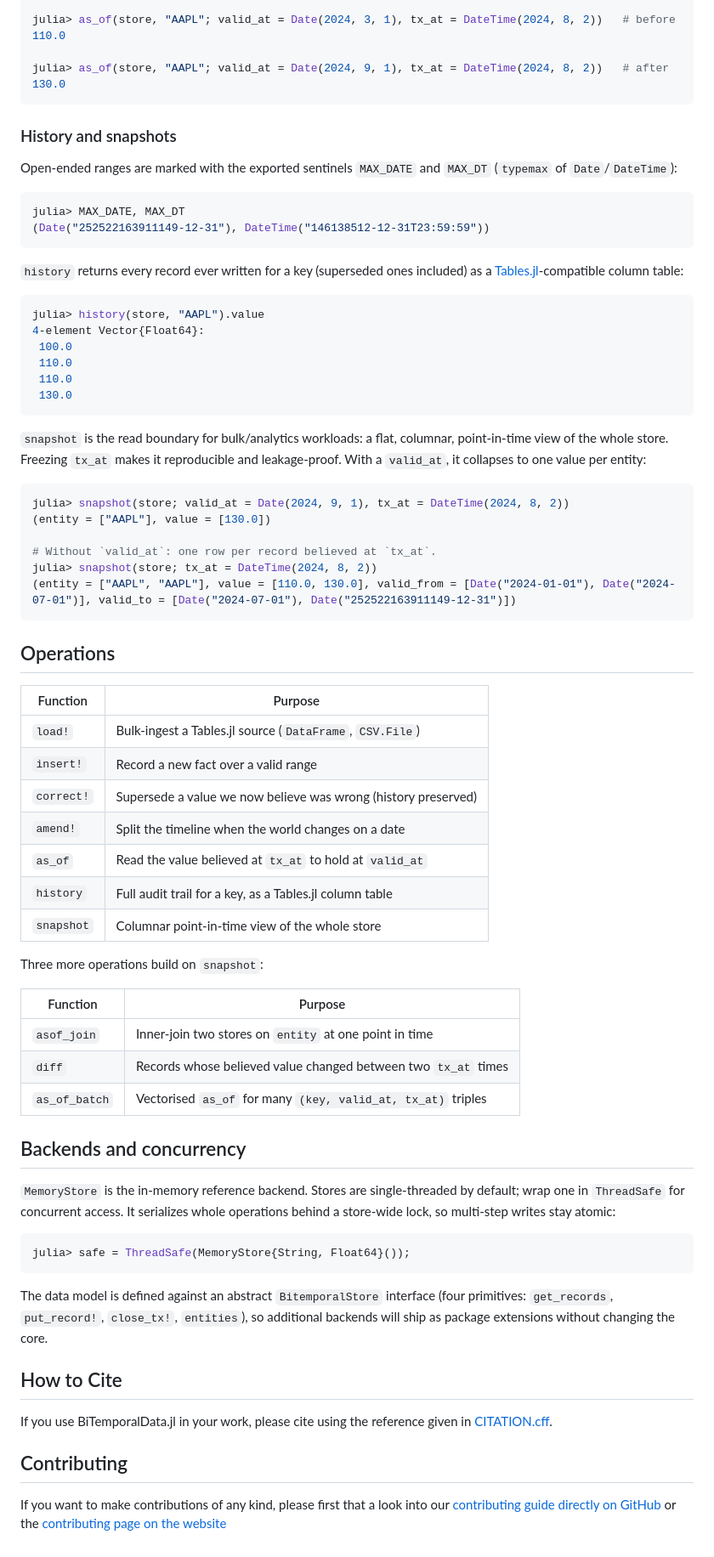
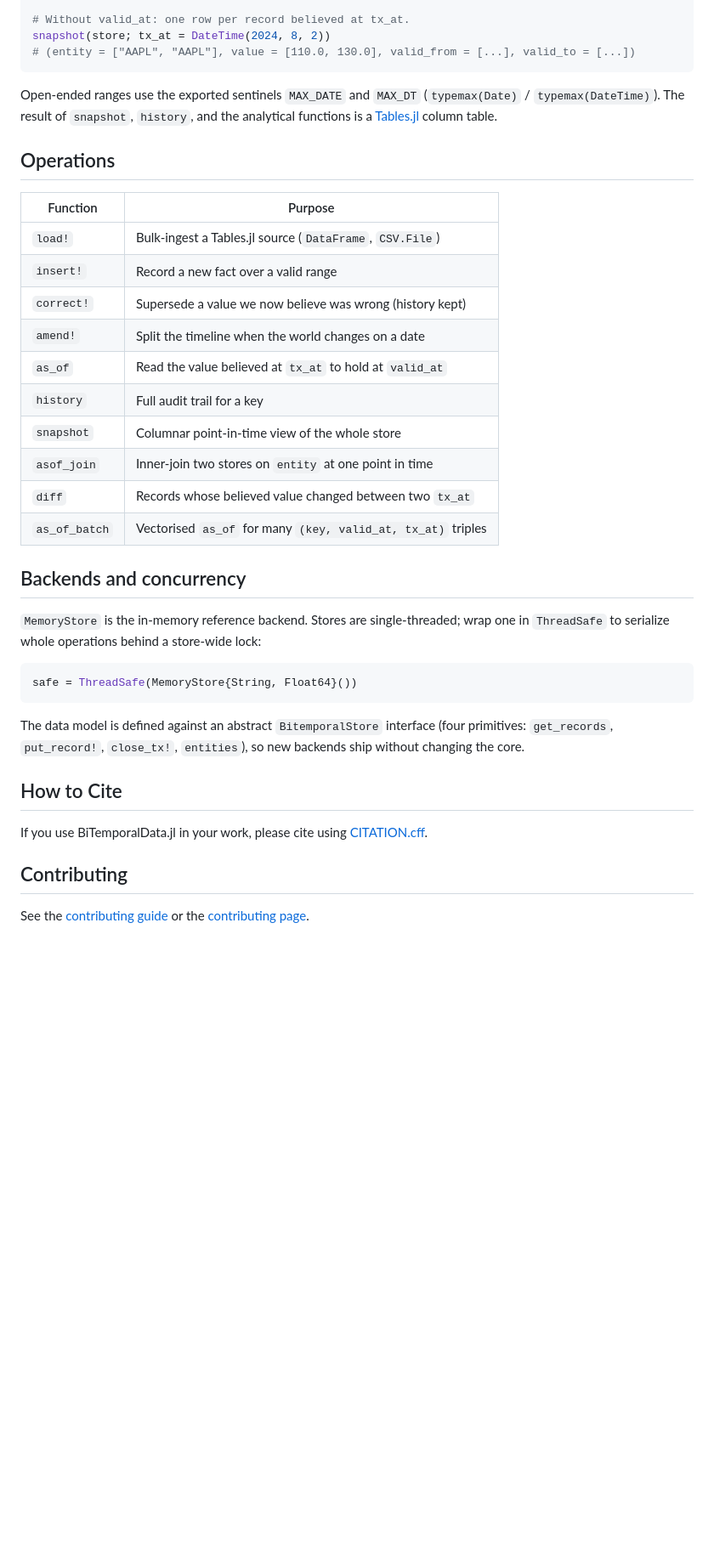
Before and after one commit to langestefan/BiTemporalData.jl, a Markdown page: README.md, the part around one of its changes. Shown at 85% size. GitHub-like rendering; blank space fills up the shorter version.

Commit message:
Improve readme

````diff
--- a/README.md
+++ b/README.md
@@ -78,85 +102,46 @@ julia> amend!(store, "AAPL", 130.0; effective = Date(2024, 7, 1), ts = DateTime(
 
-julia> as_of(store, "AAPL"; valid_at = Date(2024, 3, 1), tx_at = DateTime(2024, 8, 2))   # before
-110.0
-
-julia> as_of(store, "AAPL"; valid_at = Date(2024, 9, 1), tx_at = DateTime(2024, 8, 2))   # after
-130.0
+# Without valid_at: one row per record believed at tx_at.
+snapshot(store; tx_at = DateTime(2024, 8, 2))
+# (entity = ["AAPL", "AAPL"], value = [110.0, 130.0], valid_from = [...], valid_to = [...])
 ```
 
-### History and snapshots
-
-Open-ended ranges are marked with the exported sentinels `MAX_DATE` and `MAX_DT`
-(`typemax` of `Date`/`DateTime`):
-
-```julia
-julia> MAX_DATE, MAX_DT
-(Date("252522163911149-12-31"), DateTime("146138512-12-31T23:59:59"))
-```
-
-`history` returns every record ever written for a key (superseded ones
-included) as a [Tables.jl](https://github.com/JuliaData/Tables.jl)-compatible
-column table:
-
-```julia
-julia> history(store, "AAPL").value
-4-element Vector{Float64}:
- 100.0
- 110.0
- 110.0
- 130.0
-```
-
-`snapshot` is the read boundary for bulk/analytics workloads: a flat, columnar,
-point-in-time view of the whole store. Freezing `tx_at` makes it reproducible and
-leakage-proof. With a `valid_at`, it collapses to one value per entity:
-
-```julia
-julia> snapshot(store; valid_at = Date(2024, 9, 1), tx_at = DateTime(2024, 8, 2))
-(entity = ["AAPL"], value = [130.0])
-
-# Without `valid_at`: one row per record believed at `tx_at`.
-julia> snapshot(store; tx_at = DateTime(2024, 8, 2))
-(entity = ["AAPL", "AAPL"], value = [110.0, 130.0], valid_from = [Date("2024-01-01"), Date("2024-07-01")], valid_to = [Date("2024-07-01"), Date("252522163911149-12-31")])
-```
+Open-ended ranges use the exported sentinels `MAX_DATE` and `MAX_DT`
+(`typemax(Date)` / `typemax(DateTime)`). The result of `snapshot`, `history`, and
+the analytical functions is a [Tables.jl](https://github.com/JuliaData/Tables.jl)
+column table.
 
 ## Operations
 
-| Function   | Purpose                                                            |
-| ---------- | ------------------------------------------------------------------ |
-| `load!`    | Bulk-ingest a Tables.jl source (`DataFrame`, `CSV.File`)           |
-| `insert!`  | Record a new fact over a valid range                               |
-| `correct!` | Supersede a value we now believe was wrong (history preserved)     |
-| `amend!`   | Split the timeline when the world changes on a date                |
-| `as_of`    | Read the value believed at `tx_at` to hold at `valid_at`           |
-| `history`  | Full audit trail for a key, as a Tables.jl column table            |
-| `snapshot` | Columnar point-in-time view of the whole store                     |
-
-Three more operations build on `snapshot`:
-
-| Function      | Purpose                                                         |
-| ------------- | --------------------------------------------------------------- |
-| `asof_join`   | Inner-join two stores on `entity` at one point in time          |
-| `diff`        | Records whose believed value changed between two `tx_at` times  |
-| `as_of_batch` | Vectorised `as_of` for many `(key, valid_at, tx_at)` triples    |
+| Function      | Purpose                                                       |
+| ------------- | ------------------------------------------------------------- |
+| `load!`       | Bulk-ingest a Tables.jl source (`DataFrame`, `CSV.File`)      |
+| `insert!`     | Record a new fact over a valid range                          |
+| `correct!`    | Supersede a value we now believe was wrong (history kept)     |
+| `amend!`      | Split the timeline when the world changes on a date           |
+| `as_of`       | Read the value believed at `tx_at` to hold at `valid_at`      |
+| `history`     | Full audit trail for a key                                    |
+| `snapshot`    | Columnar point-in-time view of the whole store                |
+| `asof_join`   | Inner-join two stores on `entity` at one point in time        |
+| `diff`        | Records whose believed value changed between two `tx_at`      |
+| `as_of_batch` | Vectorised `as_of` for many `(key, valid_at, tx_at)` triples  |
 
 ## Backends and concurrency
 
-`MemoryStore` is the in-memory reference backend. Stores are single-threaded by
-default; wrap one in `ThreadSafe` for concurrent access. It serializes whole
-operations behind a store-wide lock, so multi-step writes stay atomic:
+`MemoryStore` is the in-memory reference backend. Stores are single-threaded;
+wrap one in `ThreadSafe` to serialize whole operations behind a store-wide lock:
 
 ```julia
-julia> safe = ThreadSafe(MemoryStore{String, Float64}());
+safe = ThreadSafe(MemoryStore{String, Float64}())
 ```
 
 The data model is defined against an abstract `BitemporalStore` interface (four
-primitives: `get_records`, `put_record!`, `close_tx!`, `entities`), so additional
-backends will ship as package extensions without changing the core.
+primitives: `get_records`, `put_record!`, `close_tx!`, `entities`), so new
+backends ship without changing the core.
 
 ## How to Cite
 
-If you use BiTemporalData.jl in your work, please cite using the reference given in [CITATION.cff](https://github.com/langestefan/BiTemporalData.jl/blob/main/CITATION.cff).
+If you use BiTemporalData.jl in your work, please cite using [CITATION.cff](https://github.com/langestefan/BiTemporalData.jl/blob/main/CITATION.cff).
 
 ## Contributing
 
-If you want to make contributions of any kind, please first that a look into our [contributing guide directly on GitHub](docs/src/contributing.md) or the [contributing page on the website](https://langestefan.github.io/BiTemporalData.jl/dev/contributing/)
+See the [contributing guide](docs/src/contributing.md) or the [contributing page](https://langestefan.github.io/BiTemporalData.jl/dev/contributing/).
````
Also changed, not shown: other parts of README.md (+65 -41 lines).
